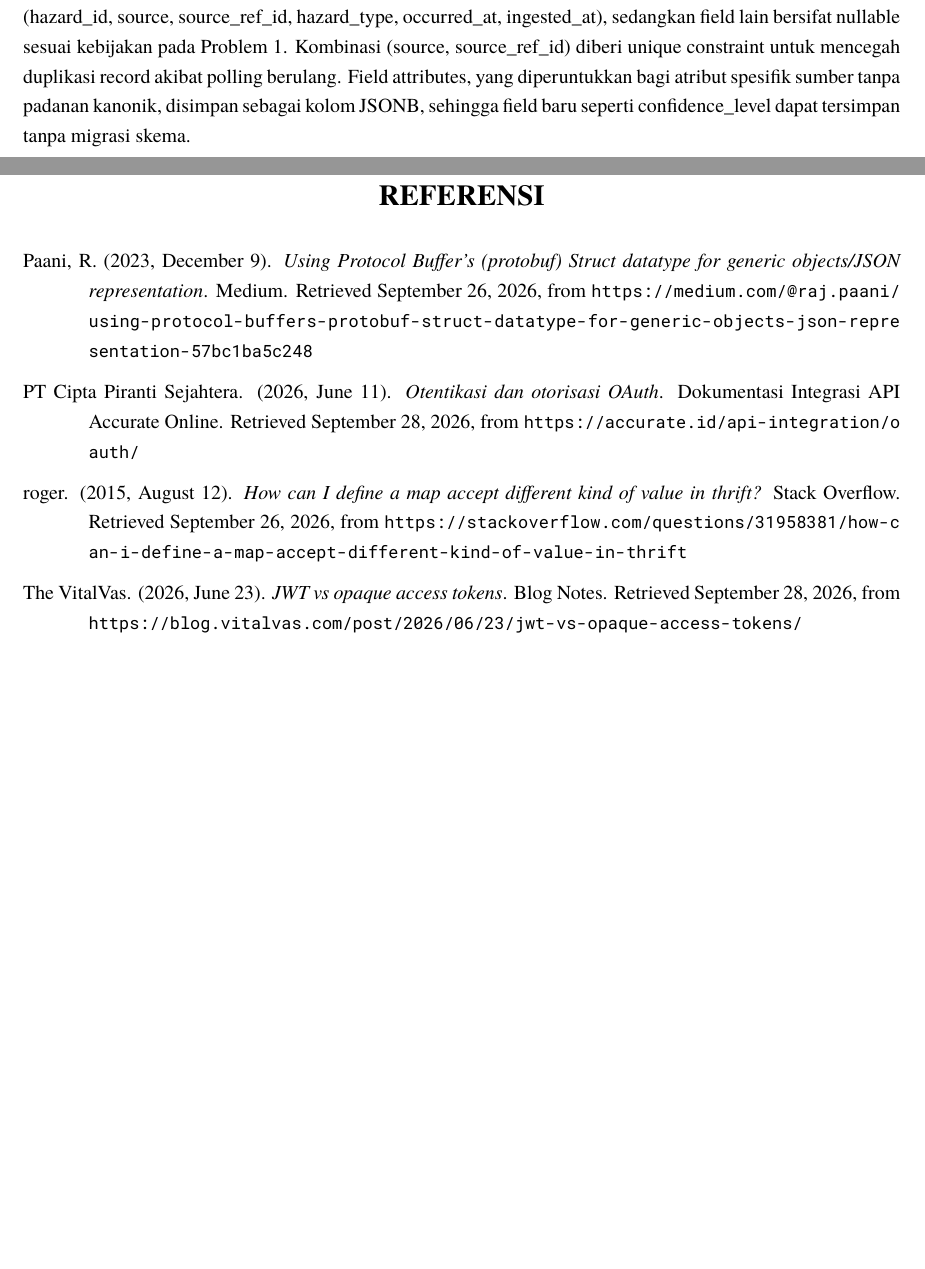
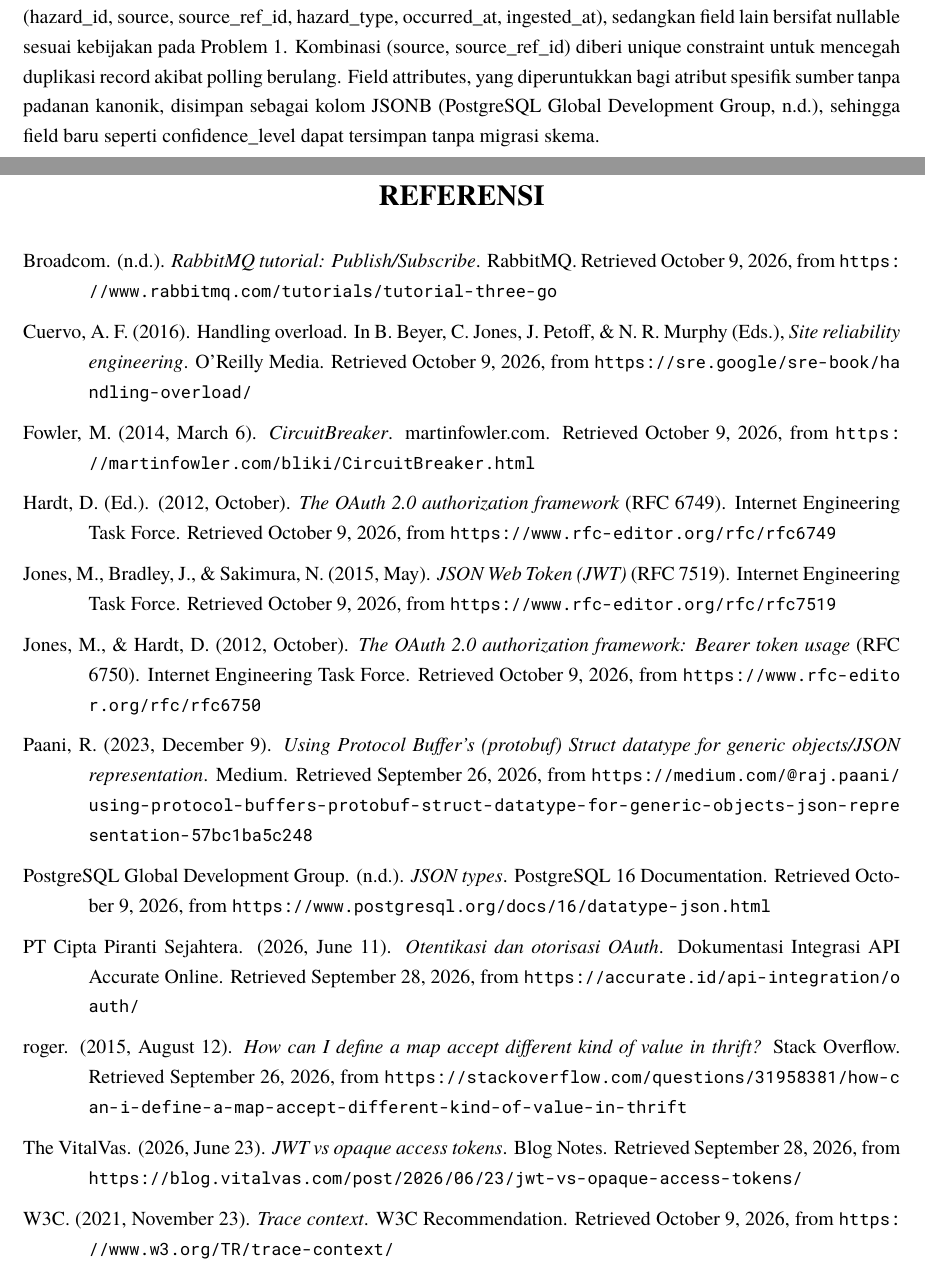
Before and after one commit to brii26/distributed-hazard-coordination, a LaTeX document (doc/latex/main.tex, which reads doc/latex/backmatter/referensi.tex, doc/latex/chapters/BabIX.tex): two parts of pages 48 and 60 of 60, joined at a grey line, cut so that both start at the same text, the shorter picture padded with empty space. Compiled offline with XeLaTeX; a missing font is replaced by an installed copy or a similar font.

Commit message:
docs(report): add references for OAuth, JWT, tracing, load shedding and the circuit breaker

```diff
--- a/doc/latex/backmatter/referensi.tex
+++ b/doc/latex/backmatter/referensi.tex
@@ -1,10 +1,26 @@
 \chapter*{REFERENSI}
 \addcontentsline{toc}{chapter}{REFERENSI}
 
+\hangindent=1.27cm \hangafter=1 Broadcom. (n.d.). \textit{RabbitMQ tutorial: Publish/Subscribe}. RabbitMQ. Retrieved October 9, 2026, from \url{https://www.rabbitmq.com/tutorials/tutorial-three-go}
+
+\hangindent=1.27cm \hangafter=1 Cuervo, A. F. (2016). Handling overload. In B. Beyer, C. Jones, J. Petoff, \& N. R. Murphy (Eds.), \textit{Site reliability engineering}. O'Reilly Media. Retrieved October 9, 2026, from \url{https://sre.google/sre-book/handling-overload/}
+
+\hangindent=1.27cm \hangafter=1 Fowler, M. (2014, March 6). \textit{CircuitBreaker}. martinfowler.com. Retrieved October 9, 2026, from \url{https://martinfowler.com/bliki/CircuitBreaker.html}
+
+\hangindent=1.27cm \hangafter=1 Hardt, D. (Ed.). (2012, October). \textit{The OAuth 2.0 authorization framework}~(RFC 6749). Internet Engineering Task Force. Retrieved October 9, 2026, from \url{https://www.rfc-editor.org/rfc/rfc6749}
+
+\hangindent=1.27cm \hangafter=1 Jones, M., Bradley, J., \& Sakimura, N. (2015, May). \textit{JSON Web Token (JWT)}~(RFC 7519). Internet Engineering Task Force. Retrieved October 9, 2026, from \url{https://www.rfc-editor.org/rfc/rfc7519}
+
+\hangindent=1.27cm \hangafter=1 Jones, M., \& Hardt, D. (2012, October). \textit{The OAuth 2.0 authorization framework: Bearer token usage}~(RFC 6750). Internet Engineering Task Force. Retrieved October 9, 2026, from \url{https://www.rfc-editor.org/rfc/rfc6750}
+
 \hangindent=1.27cm \hangafter=1 Paani, R. (2023, December 9). \textit{Using Protocol Buffer's (protobuf) Struct datatype for generic objects/JSON representation}. Medium. Retrieved September 26, 2026, from \url{https://medium.com/@raj.paani/using-protocol-buffers-protobuf-struct-datatype-for-generic-objects-json-representation-57bc1ba5c248}
+
+\hangindent=1.27cm \hangafter=1 PostgreSQL Global Development Group. (n.d.). \textit{JSON types}. PostgreSQL 16 Documentation. Retrieved October 9, 2026, from \url{https://www.postgresql.org/docs/16/datatype-json.html}
 
 \hangindent=1.27cm \hangafter=1 PT Cipta Piranti Sejahtera. (2026, June 11). \textit{Otentikasi dan otorisasi OAuth}. Dokumentasi Integrasi API Accurate Online. Retrieved September 28, 2026, from \url{https://accurate.id/api-integration/oauth/}
 
 \hangindent=1.27cm \hangafter=1 roger. (2015, August 12). \textit{How can I define a map accept different kind of value in thrift?} Stack Overflow. Retrieved September 26, 2026, from \url{https://stackoverflow.com/questions/31958381/how-can-i-define-a-map-accept-different-kind-of-value-in-thrift}
 
 \hangindent=1.27cm \hangafter=1 The VitalVas. (2026, June 23). \textit{JWT vs opaque access tokens}. Blog Notes. Retrieved September 28, 2026, from \url{https://blog.vitalvas.com/post/2026/06/23/jwt-vs-opaque-access-tokens/}
+
+\hangindent=1.27cm \hangafter=1 W3C. (2021, November 23). \textit{Trace context}. W3C Recommendation. Retrieved October 9, 2026, from \url{https://www.w3.org/TR/trace-context/}
--- a/doc/latex/chapters/BabIX.tex
+++ b/doc/latex/chapters/BabIX.tex
@@ -12,7 +12,7 @@
 
 Terakhir, event consumer (Dashboard, Notifier, dan Audit Logger) berjalan sebagai service terpisah yang berlangganan HazardEvent melalui RabbitMQ. Aggregator hanya mengenal exchange, bukan consumer, sehingga consumer dapat dihentikan, di-rebuild, atau ditambahkan tanpa memengaruhi Aggregator (lihat Problem 5).
 
-HazardEvent disimpan di PostgreSQL dengan skema \emph{hybrid}. Sepuluh field kanonik yang strukturnya ditetapkan spesifikasi (hazard\_id, source, source\_ref\_id, hazard\_type, severity, area\_name, latitude, longitude, occurred\_at, ingested\_at) disimpan sebagai kolom bertipe. Constraint NOT NULL hanya diterapkan pada field wajib (hazard\_id, source, source\_ref\_id, hazard\_type, occurred\_at, ingested\_at), sedangkan field lain bersifat nullable sesuai kebijakan pada Problem 1. Kombinasi (source, source\_ref\_id) diberi unique constraint untuk mencegah duplikasi record akibat polling berulang. Field attributes, yang diperuntukkan bagi atribut spesifik sumber tanpa padanan kanonik, disimpan sebagai kolom JSONB, sehingga field baru seperti confidence\_level dapat tersimpan tanpa migrasi skema.
+HazardEvent disimpan di PostgreSQL dengan skema \emph{hybrid}. Sepuluh field kanonik yang strukturnya ditetapkan spesifikasi (hazard\_id, source, source\_ref\_id, hazard\_type, severity, area\_name, latitude, longitude, occurred\_at, ingested\_at) disimpan sebagai kolom bertipe. Constraint NOT NULL hanya diterapkan pada field wajib (hazard\_id, source, source\_ref\_id, hazard\_type, occurred\_at, ingested\_at), sedangkan field lain bersifat nullable sesuai kebijakan pada Problem 1. Kombinasi (source, source\_ref\_id) diberi unique constraint untuk mencegah duplikasi record akibat polling berulang. Field attributes, yang diperuntukkan bagi atribut spesifik sumber tanpa padanan kanonik, disimpan sebagai kolom JSONB (PostgreSQL Global Development Group, n.d.), sehingga field baru seperti confidence\_level dapat tersimpan tanpa migrasi skema.
 
 \section{Alasan Keputusan}
 
```
Also changed, not shown: doc/latex/chapters/BabII.tex (+1 -1 lines), doc/latex/chapters/BabVII.tex (+2 -2 lines), doc/latex/chapters/BabVIII.tex (+2 -2 lines), doc/latex/chapters/BabX.tex (+1 -1 lines).
